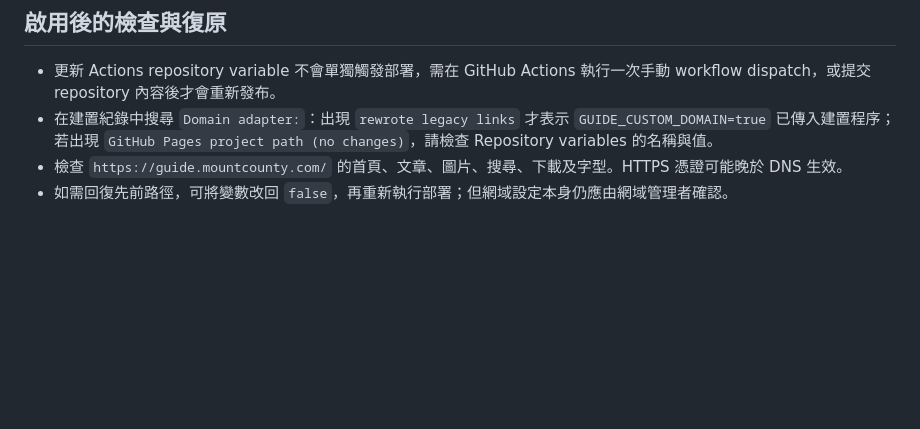
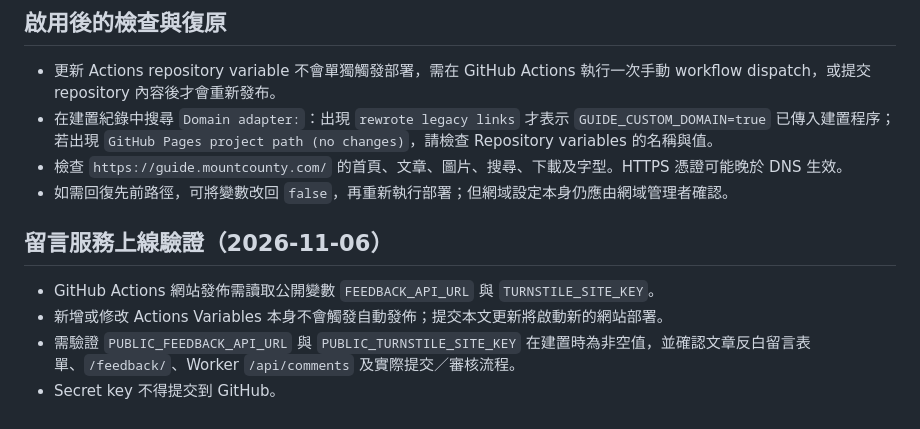
Before and after one commit to minrhome-nlica/local-practice-guide, a Markdown page: docs/custom-domain-setup.md, the part around the change. GitHub-like rendering; blank space fills up the shorter version.

Commit message:
Trigger deployment with configured feedback frontend variables

```diff
--- a/docs/custom-domain-setup.md
+++ b/docs/custom-domain-setup.md
@@ -37,3 +37,9 @@ GitHub 官方：
 - 在建置紀錄中搜尋 `Domain adapter:`：出現 `rewrote legacy links` 才表示 `GUIDE_CUSTOM_DOMAIN=true` 已傳入建置程序；若出現 `GitHub Pages project path (no changes)`，請檢查 Repository variables 的名稱與值。
 - 檢查 `https://guide.mountcounty.com/` 的首頁、文章、圖片、搜尋、下載及字型。HTTPS 憑證可能晚於 DNS 生效。
 - 如需回復先前路徑，可將變數改回 `false`，再重新執行部署；但網域設定本身仍應由網域管理者確認。
+
+## 留言服務上線驗證（2026-11-06）
+- GitHub Actions 網站發佈需讀取公開變數 `FEEDBACK_API_URL` 與 `TURNSTILE_SITE_KEY`。
+- 新增或修改 Actions Variables 本身不會觸發自動發佈；提交本文更新將啟動新的網站部署。
+- 需驗證 `PUBLIC_FEEDBACK_API_URL` 與 `PUBLIC_TURNSTILE_SITE_KEY` 在建置時為非空值，並確認文章反白留言表單、`/feedback/`、Worker `/api/comments` 及實際提交／審核流程。
+- Secret key 不得提交到 GitHub。
```
